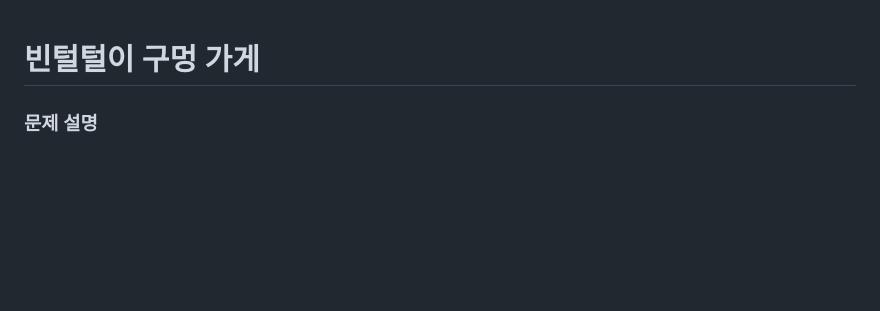
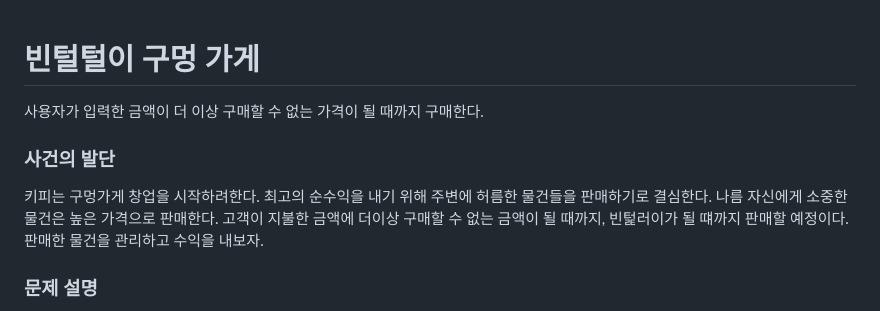
Before and after one commit to sotogito/jumble-jump, a Markdown page: README.md, the part around the change. Rendered like a GitHub page; blank space fills up the shorter version.

```diff
--- a/README.md
+++ b/README.md
@@ -1,4 +1,8 @@
 # 빈털털이 구멍 가게
+사용자가 입력한 금액이 더 이상 구매할 수 없는 가격이 될 때까지 구매한다.
+### 사건의 발단
+키피는 구멍가게 창업을 시작하려한다. 최고의 순수익을 내기 위해 주변에 허름한 물건들을 판매하기로 결심한다. 나름 자신에게 소중한 물건은 높은 가격으로 판매한다.
+고객이 지불한 금액에 더이상 구매할 수 없는 금액이 될 때까지, 빈턽러이가 될 떄까지 판매할 예정이다. 판매한 물건을 관리하고 수익을 내보자.
 
 ### 문제 설명
 - CSV 파일에 있는 물건들을 읽어와서 물품을 생성시킨다.
```
Also changed, not shown: docs/ISSUES.md (+25 -0 lines).
